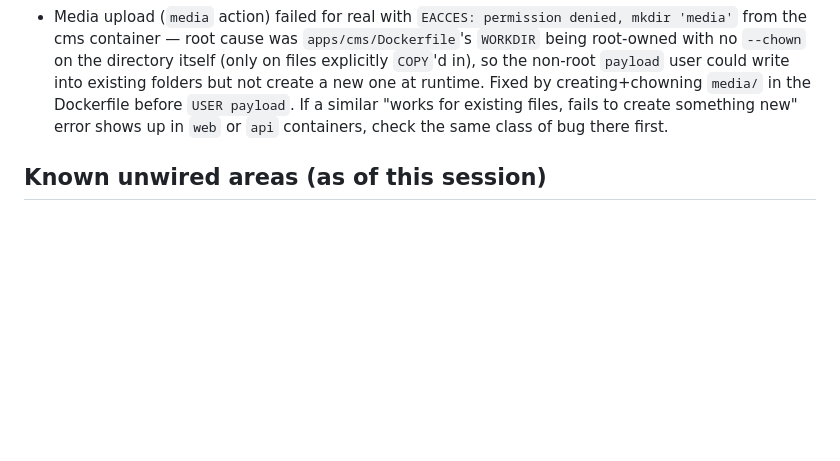
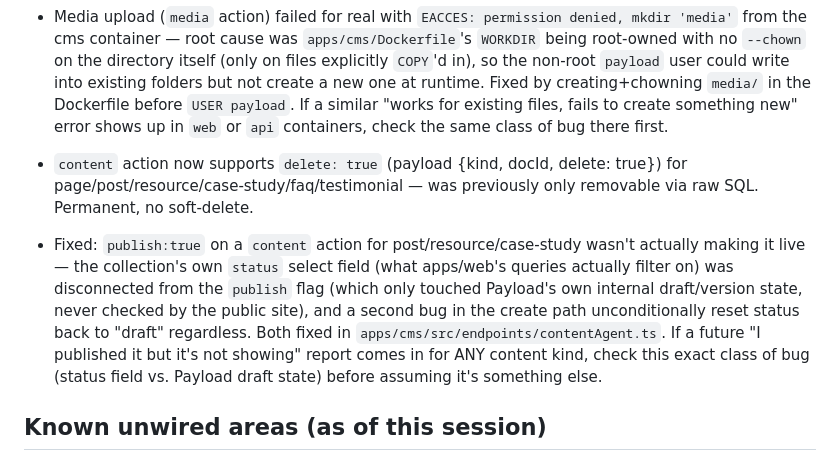
Before and after one commit to shashankshekhar-ai/aiwebmaster, a Markdown page: AGENT_CONTEXT.md, the part around the change. Drawn GitHub-style; blank space fills up the shorter version.

Commit message:
docs(context): record the publish/status sync fix and content delete addition
Co-Authored-By: Claude Sonnet 5 <noreply@anthropic.com>
Claude-Session: https://claude.ai/code/session_01AEWqhw4gq47JTqgovt42gp

```diff
--- a/AGENT_CONTEXT.md
+++ b/AGENT_CONTEXT.md
@@ -100,6 +100,18 @@ proposed copy — this firm's tone is confident and concrete, not salesy.
   files, fails to create something new" error shows up in `web` or `api`
   containers, check the same class of bug there first.
 
+- `content` action now supports `delete: true` (payload {kind, docId, delete: true}) for page/post/resource/case-study/faq/testimonial — was previously only removable via raw SQL. Permanent, no soft-delete.
+- Fixed: `publish:true` on a `content` action for post/resource/case-study
+  wasn't actually making it live — the collection's own `status` select
+  field (what apps/web's queries actually filter on) was disconnected
+  from the `publish` flag (which only touched Payload's own internal
+  draft/version state, never checked by the public site), and a second
+  bug in the create path unconditionally reset status back to "draft"
+  regardless. Both fixed in `apps/cms/src/endpoints/contentAgent.ts`.
+  If a future "I published it but it's not showing" report comes in for
+  ANY content kind, check this exact class of bug (status field vs.
+  Payload draft state) before assuming it's something else.
+
 ## Known unwired areas (as of this session)
 
 - The header logo (`apps/web/components/layout/HeaderNav.tsx`) is a hardcoded
```
